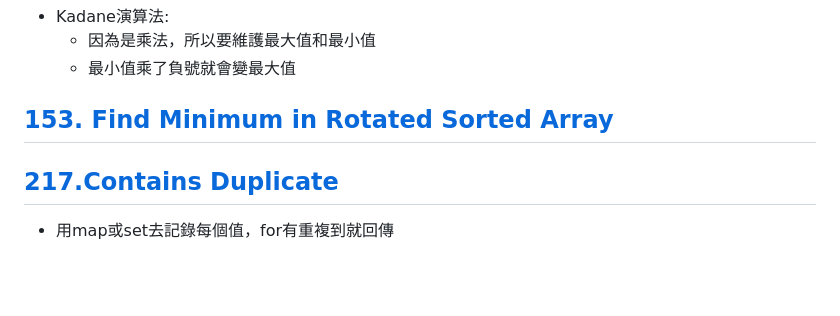
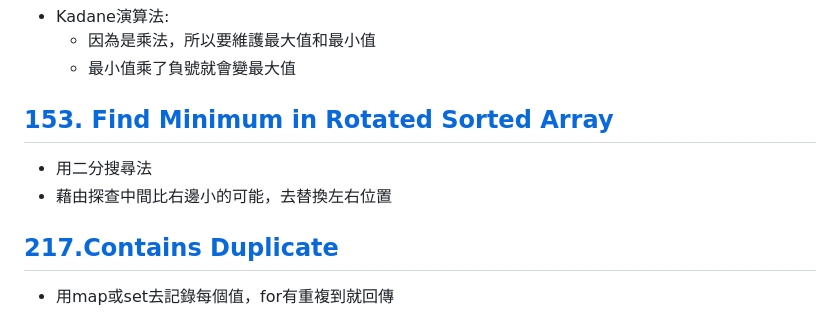
Before and after one commit to nicehorse06/se-job, a Markdown page: interview/coding/blind75.md, the part around the change. GitHub-like rendering; blank space fills up the shorter version.

Commit message:
update note

```diff
--- a/interview/coding/blind75.md
+++ b/interview/coding/blind75.md
@@ -25,7 +25,9 @@
   * 因為是乘法，所以要維護最大值和最小值
   * 最小值乘了負號就會變最大值
 
-## [153. Find Minimum in Rotated Sorted Array]()
+## [153. Find Minimum in Rotated Sorted Array](https://leetcode.com/problems/find-minimum-in-rotated-sorted-array/description/)
+* 用二分搜尋法
+* 藉由探查中間比右邊小的可能，去替換左右位置
 
 ## [217.Contains Duplicate](https://leetcode.com/problems/contains-duplicate/)
 * 用map或set去記錄每個值，for有重複到就回傳
```
